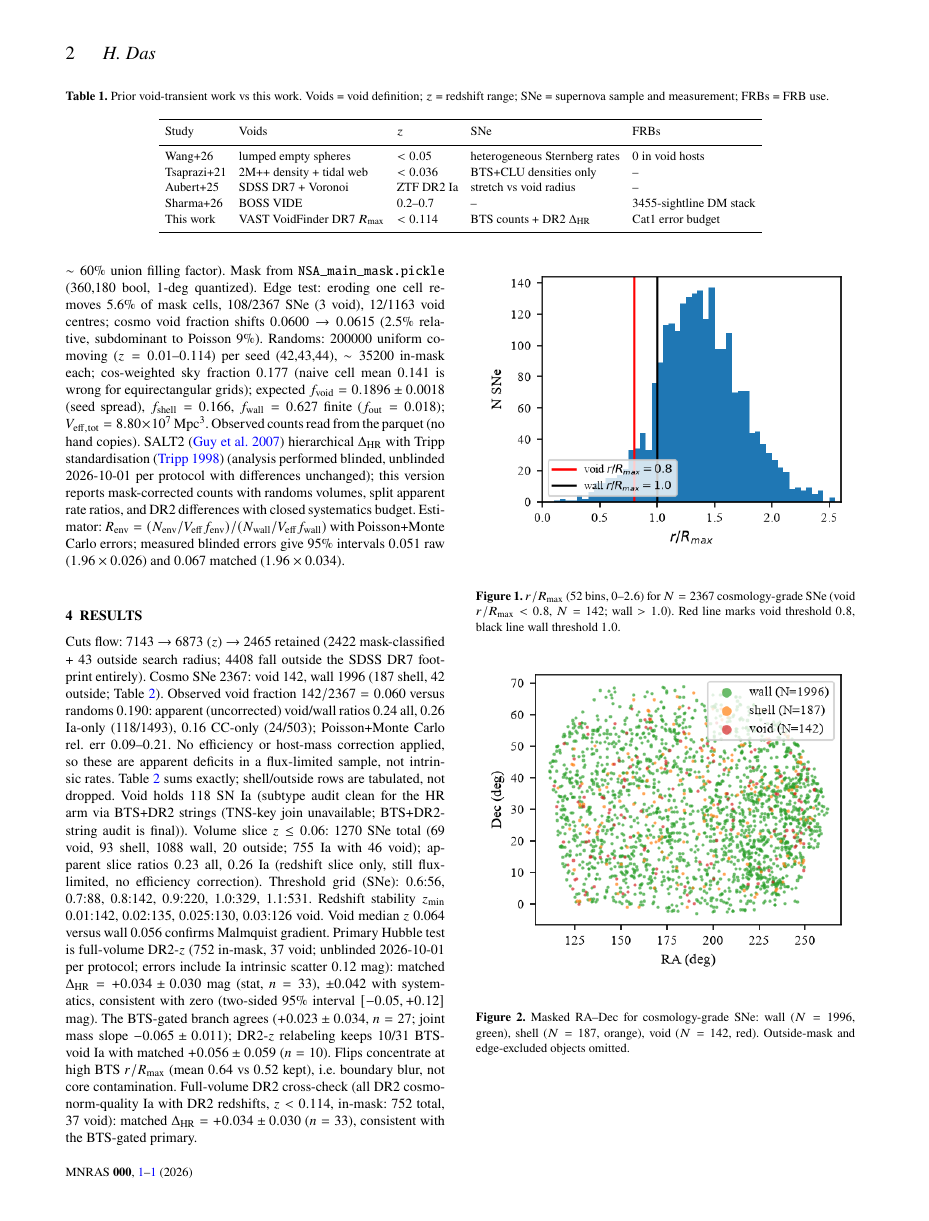
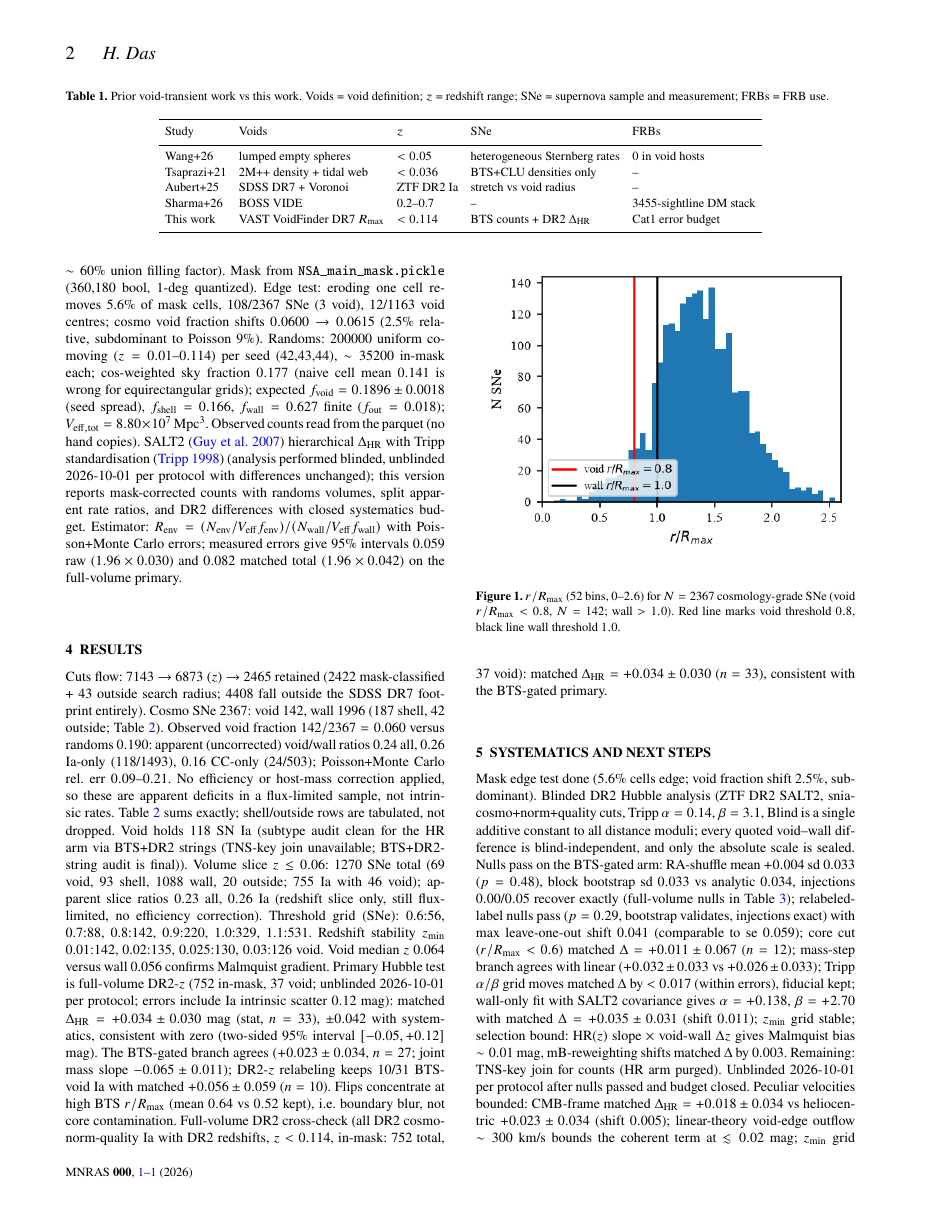
Before and after one commit to hello2himel/VOIDS, a LaTeX paper (paper/main.tex, which reads paper/sections/03_methods.tex): page 2 of 5. Compiled offline with pdfLaTeX; a LaTeX package or settings file that is missing is left out.

```diff
--- a/paper/sections/03_methods.tex
+++ b/paper/sections/03_methods.tex
@@ -1,2 +1,2 @@
 \section{Methods}
-Void centres recomputed from RA, Dec, and comoving distance $D$ (catalogue $h^{-1}$ lengths converted with $h=0.6766$, Planck18 $H_0=67.66$) in one consistent frame; stored-XYZ residual median $0.00$~Mpc (p90 $0.01$~Mpc). $R_{\rm v}\equiv R_{\max}$ core spheres (median $11.9\,h^{-1}{\rm Mpc}=17.6\,{\rm Mpc}$); $R_{\rm eff}$ systematics branch gives void 408/shell 622/wall 1337 (vs 142/187/1996), confirming $R_{\max}$ is the conservative core choice. Membership via ball query, $r/R_{\max}=\min$, shell $0.8$--$1.0$ excluded from primary. The primary threshold $r/R_{\max}<0.8$ was fixed a priori; the grid is a systematics branch only. Wall is $1.0<r/R_{\max}$ within the $1.2\max R_{\max}\approx40$~Mpc search cap (beyond that: Outside); a $1.0$--$2.0$ annulus branch holds 1878/1996 SNe (1399/1493 Ia), i.e.\ contrast is not driven by far field. $R_{\max}$ cores under-fill the full void-union volume by construction (randoms $f_{\rm void}=0.19$ is the core-sphere fraction, not the $\sim60$\% union filling factor). Mask from \texttt{NSA\_main\_mask.pickle} (360,180 bool, 1-deg quantized). Edge test: eroding one cell removes 5.6\% of mask cells, 108/2367 SNe (3 void), 12/1163 void centres; cosmo void fraction shifts $0.0600\rightarrow0.0615$ (2.5\% relative, subdominant to Poisson 9\%). Randoms: 200000 uniform comoving ($z=0.01$--$0.114$) per seed (42,43,44), $\sim35200$ in-mask each; cos-weighted sky fraction $0.177$ (naive cell mean $0.141$ is wrong for equirectangular grids); expected $f_{\rm void}=0.1896\pm0.0018$ (seed spread), $f_{\rm shell}=0.166$, $f_{\rm wall}=0.627$ finite ($f_{\rm out}=0.018$); $V_{\rm eff,tot}=8.80\times10^{7}\,{\rm Mpc^{3}}$. Observed counts read from the parquet (no hand copies). SALT2 \citep{guy07} hierarchical $\Delta_{\rm HR}$ with Tripp standardisation \citep{tripp98} (analysis performed blinded, unblinded 2026-10-01 per protocol with differences unchanged); this version reports mask-corrected counts with randoms volumes, split apparent rate ratios, and DR2 differences with closed systematics budget. Estimator: $R_{\rm env}=(N_{\rm env}/V_{\rm eff}f_{\rm env})/(N_{\rm wall}/V_{\rm eff}f_{\rm wall})$ with Poisson+Monte Carlo errors; measured blinded errors give 95\% intervals $0.051$ raw ($1.96\times0.026$) and $0.067$ matched ($1.96\times0.034$).
+Void centres recomputed from RA, Dec, and comoving distance $D$ (catalogue $h^{-1}$ lengths converted with $h=0.6766$, Planck18 $H_0=67.66$) in one consistent frame; stored-XYZ residual median $0.00$~Mpc (p90 $0.01$~Mpc). $R_{\rm v}\equiv R_{\max}$ core spheres (median $11.9\,h^{-1}{\rm Mpc}=17.6\,{\rm Mpc}$); $R_{\rm eff}$ systematics branch gives void 408/shell 622/wall 1337 (vs 142/187/1996), confirming $R_{\max}$ is the conservative core choice. Membership via ball query, $r/R_{\max}=\min$, shell $0.8$--$1.0$ excluded from primary. The primary threshold $r/R_{\max}<0.8$ was fixed a priori; the grid is a systematics branch only. Wall is $1.0<r/R_{\max}$ within the $1.2\max R_{\max}\approx40$~Mpc search cap (beyond that: Outside); a $1.0$--$2.0$ annulus branch holds 1878/1996 SNe (1399/1493 Ia), i.e.\ contrast is not driven by far field. $R_{\max}$ cores under-fill the full void-union volume by construction (randoms $f_{\rm void}=0.19$ is the core-sphere fraction, not the $\sim60$\% union filling factor). Mask from \texttt{NSA\_main\_mask.pickle} (360,180 bool, 1-deg quantized). Edge test: eroding one cell removes 5.6\% of mask cells, 108/2367 SNe (3 void), 12/1163 void centres; cosmo void fraction shifts $0.0600\rightarrow0.0615$ (2.5\% relative, subdominant to Poisson 9\%). Randoms: 200000 uniform comoving ($z=0.01$--$0.114$) per seed (42,43,44), $\sim35200$ in-mask each; cos-weighted sky fraction $0.177$ (naive cell mean $0.141$ is wrong for equirectangular grids); expected $f_{\rm void}=0.1896\pm0.0018$ (seed spread), $f_{\rm shell}=0.166$, $f_{\rm wall}=0.627$ finite ($f_{\rm out}=0.018$); $V_{\rm eff,tot}=8.80\times10^{7}\,{\rm Mpc^{3}}$. Observed counts read from the parquet (no hand copies). SALT2 \citep{guy07} hierarchical $\Delta_{\rm HR}$ with Tripp standardisation \citep{tripp98} (analysis performed blinded, unblinded 2026-10-01 per protocol with differences unchanged); this version reports mask-corrected counts with randoms volumes, split apparent rate ratios, and DR2 differences with closed systematics budget. Estimator: $R_{\rm env}=(N_{\rm env}/V_{\rm eff}f_{\rm env})/(N_{\rm wall}/V_{\rm eff}f_{\rm wall})$ with Poisson+Monte Carlo errors; measured errors give 95\% intervals $0.059$ raw ($1.96\times0.030$) and $0.082$ matched total ($1.96\times0.042$) on the full-volume primary.
```
Also changed, not shown: paper/main.pdf.
